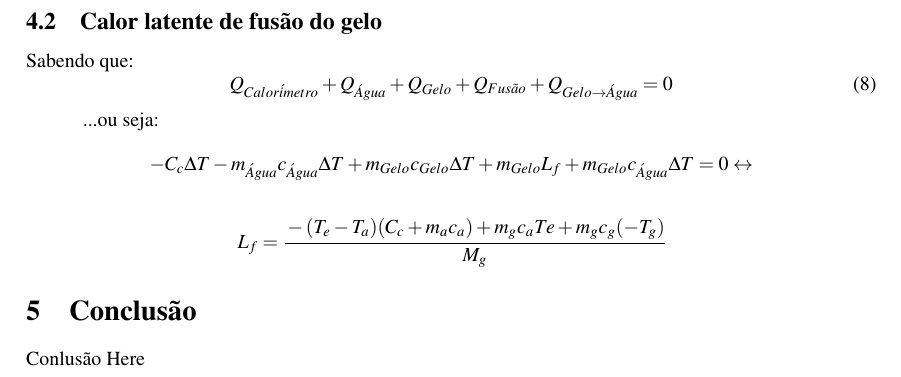
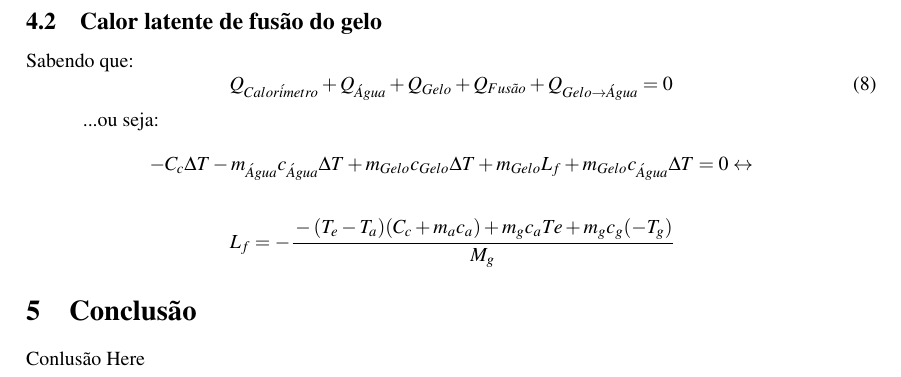
Before and after one commit to isadorasophia/F229, a LaTeX document (Lab06b/Lab6b.tex): part of page 6 of 6, cut so that both start at the same text. Compiled offline with pdfLaTeX.

Commit message:
dont know

```diff
--- a/Lab06b/Lab6b.tex
+++ b/Lab06b/Lab6b.tex
@@ -363,7 +363,7 @@
 			\hspace{-2cm}%
 			$$ - C_{c}\Delta T - m_{\acute{A}gua}c_{\acute{A}gua}\Delta T + m_{Gelo}c_{Gelo}\Delta T +  m_{Gelo}L_{f} + m_{Gelo}c_{\acute{A}gua}\Delta T = 0 \leftrightarrow$$
 
-			  $$L_{f} = \cfrac{-(T_{e}-T_{a})(C_{c}+m_{a}c_{a}) + m_{g}c_{a}T{e} + m_{g}c_{g}(-T_{g})}{M_g}$$
+			  $$L_{f} = -\cfrac{- (T_{e}-T_{a})(C_{c}+m_{a}c_{a}) + m_{g}c_{a}T{e} + m_{g}c_{g}(-T_{g})}{M_g}$$
 
 	\section{Conclusão}
 
```
